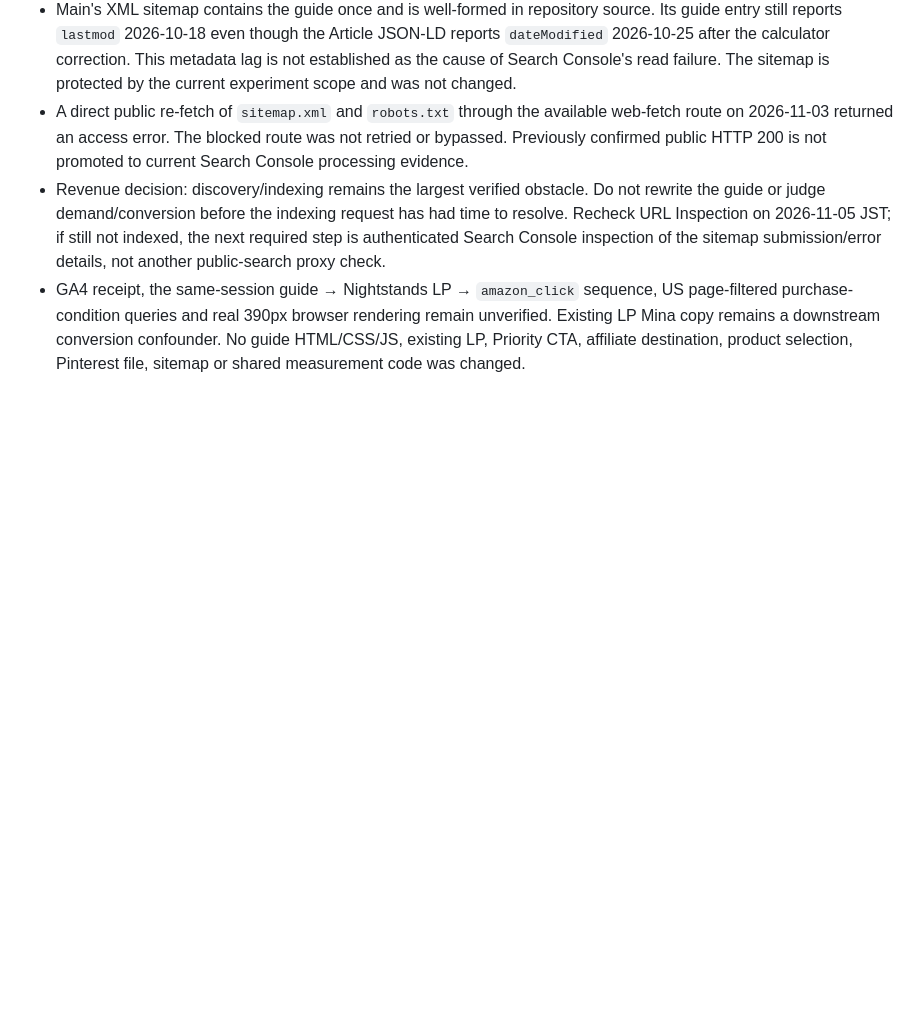
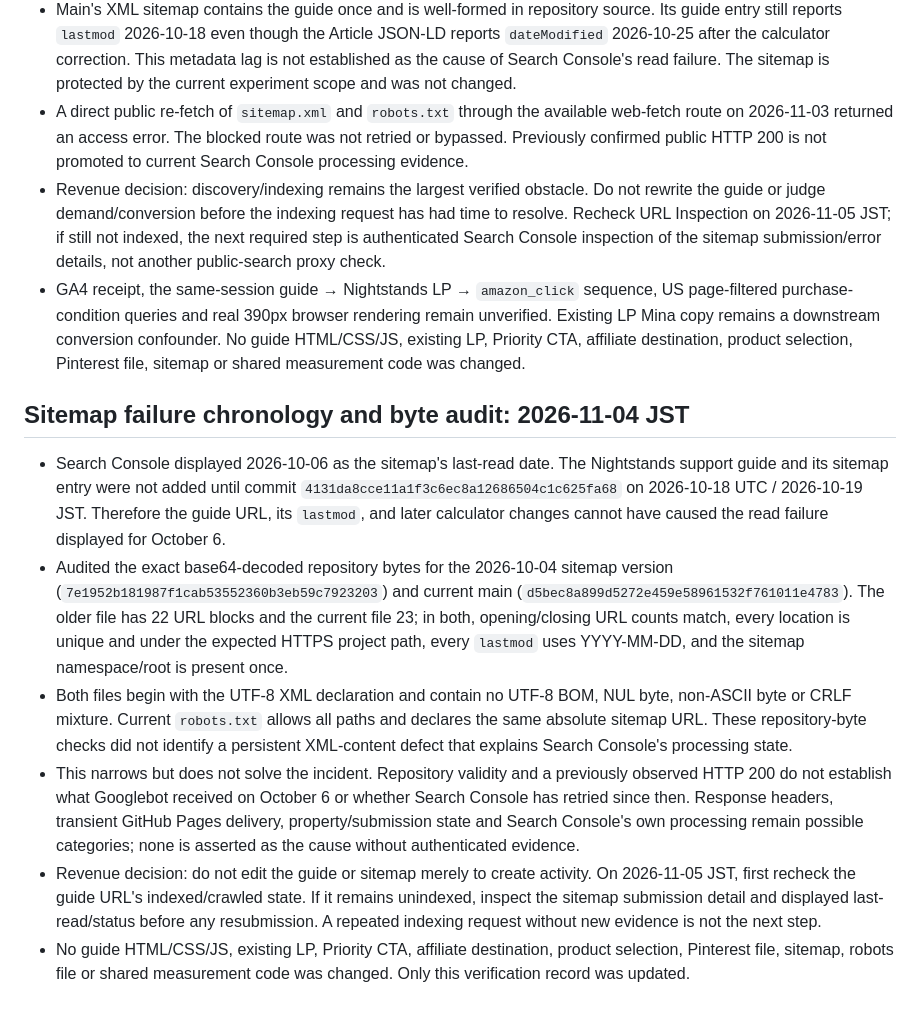
Before and after one commit to quietfieldliving/japandi-home-decor, a Markdown page: guides/japandi-nightstand-height/EXPERIMENT.md, the part around the change. Drawn GitHub-style; blank space fills up the shorter version.

Commit message:
Record sitemap failure chronology audit

```diff
--- a/guides/japandi-nightstand-height/EXPERIMENT.md
+++ b/guides/japandi-nightstand-height/EXPERIMENT.md
@@ -230,3 +230,12 @@ No title, description, canonical, product statement, affiliate route, event name
 - A direct public re-fetch of `sitemap.xml` and `robots.txt` through the available web-fetch route on 2026-11-03 returned an access error. The blocked route was not retried or bypassed. Previously confirmed public HTTP 200 is not promoted to current Search Console processing evidence.
 - Revenue decision: discovery/indexing remains the largest verified obstacle. Do not rewrite the guide or judge demand/conversion before the indexing request has had time to resolve. Recheck URL Inspection on 2026-11-05 JST; if still not indexed, the next required step is authenticated Search Console inspection of the sitemap submission/error details, not another public-search proxy check.
 - GA4 receipt, the same-session guide → Nightstands LP → `amazon_click` sequence, US page-filtered purchase-condition queries and real 390px browser rendering remain unverified. Existing LP Mina copy remains a downstream conversion confounder. No guide HTML/CSS/JS, existing LP, Priority CTA, affiliate destination, product selection, Pinterest file, sitemap or shared measurement code was changed.
+
+## Sitemap failure chronology and byte audit: 2026-11-04 JST
+
+- Search Console displayed 2026-10-06 as the sitemap's last-read date. The Nightstands support guide and its sitemap entry were not added until commit `4131da8cce11a1f3c6ec8a12686504c1c625fa68` on 2026-10-18 UTC / 2026-10-19 JST. Therefore the guide URL, its `lastmod`, and later calculator changes cannot have caused the read failure displayed for October 6.
+- Audited the exact base64-decoded repository bytes for the 2026-10-04 sitemap version (`7e1952b181987f1cab53552360b3eb59c7923203`) and current main (`d5bec8a899d5272e459e58961532f761011e4783`). The older file has 22 URL blocks and the current file 23; in both, opening/closing URL counts match, every location is unique and under the expected HTTPS project path, every `lastmod` uses YYYY-MM-DD, and the sitemap namespace/root is present once.
+- Both files begin with the UTF-8 XML declaration and contain no UTF-8 BOM, NUL byte, non-ASCII byte or CRLF mixture. Current `robots.txt` allows all paths and declares the same absolute sitemap URL. These repository-byte checks did not identify a persistent XML-content defect that explains Search Console's processing state.
+- This narrows but does not solve the incident. Repository validity and a previously observed HTTP 200 do not establish what Googlebot received on October 6 or whether Search Console has retried since then. Response headers, transient GitHub Pages delivery, property/submission state and Search Console's own processing remain possible categories; none is asserted as the cause without authenticated evidence.
+- Revenue decision: do not edit the guide or sitemap merely to create activity. On 2026-11-05 JST, first recheck the guide URL's indexed/crawled state. If it remains unindexed, inspect the sitemap submission detail and displayed last-read/status before any resubmission. A repeated indexing request without new evidence is not the next step.
+- No guide HTML/CSS/JS, existing LP, Priority CTA, affiliate destination, product selection, Pinterest file, sitemap, robots file or shared measurement code was changed. Only this verification record was updated.
```
